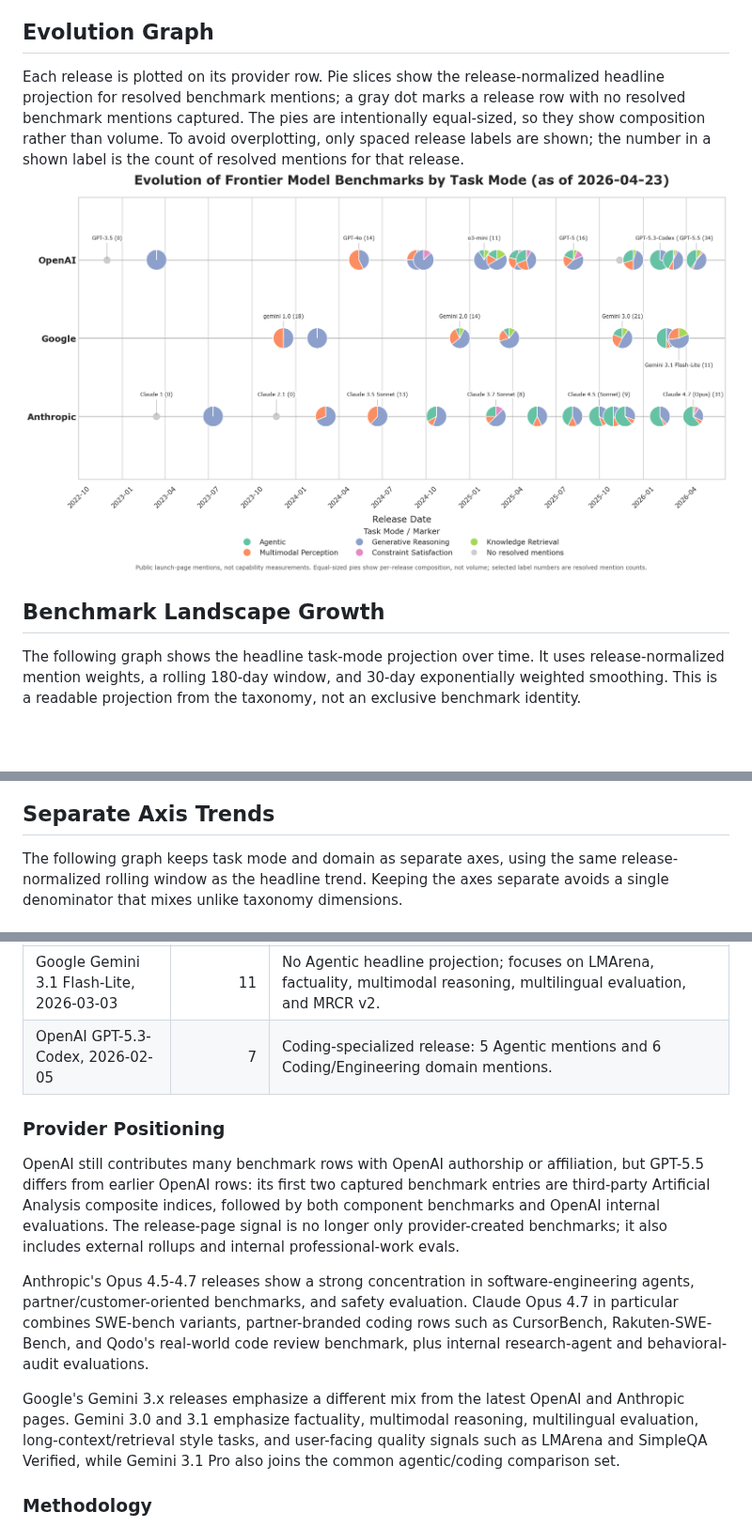
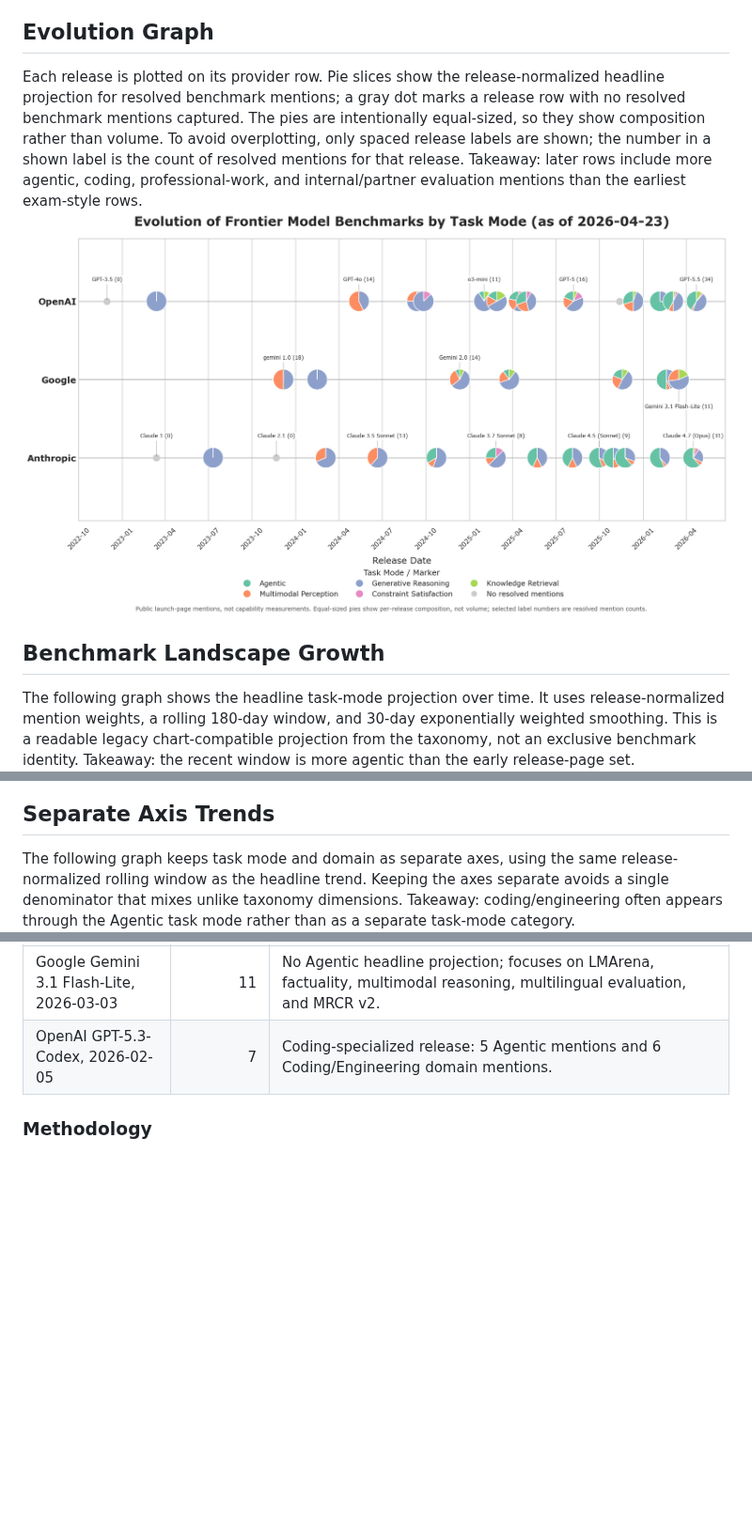
Before and after one commit to isingmodel/evolution_of_benchmarks_in_frontier_models, a Markdown page: README.md, 3 parts joined by grey strips. Shown at 94% size. GitHub-like rendering; pictures changed too: assets/benchmark_evolution.png; blank space fills up the shorter version.

Commit message:
experiment: soften analysis and declutter timeline

```diff
--- a/README.md
+++ b/README.md
@@ -44,15 +44,15 @@ Domains used in the separate-axis chart:
 - **Specialized (Law/Bio/Finance):** professional or domain-specialist work such as law, biology, finance, and office deliverables.
 
 ## Evolution Graph
-Each release is plotted on its provider row. Pie slices show the release-normalized headline projection for resolved benchmark mentions; a gray dot marks a release row with no resolved benchmark mentions captured. The pies are intentionally equal-sized, so they show composition rather than volume. To avoid overplotting, only spaced release labels are shown; the number in a shown label is the count of resolved mentions for that release.
+Each release is plotted on its provider row. Pie slices show the release-normalized headline projection for resolved benchmark mentions; a gray dot marks a release row with no resolved benchmark mentions captured. The pies are intentionally equal-sized, so they show composition rather than volume. To avoid overplotting, only spaced release labels are shown; the number in a shown label is the count of resolved mentions for that release. Takeaway: later rows include more agentic, coding, professional-work, and internal/partner evaluation mentions than the earliest exam-style rows.
 ![Benchmark Evolution](assets/benchmark_evolution.png)
 
 ## Benchmark Landscape Growth
-The following graph shows the headline task-mode projection over time. It uses release-normalized mention weights, a rolling 180-day window, and 30-day exponentially weighted smoothing. This is a readable projection from the taxonomy, not an exclusive benchmark identity.
+The following graph shows the headline task-mode projection over time. It uses release-normalized mention weights, a rolling 180-day window, and 30-day exponentially weighted smoothing. This is a readable legacy chart-compatible projection from the taxonomy, not an exclusive benchmark identity. Takeaway: the recent window is more agentic than the early release-page set.
 ![Benchmark Growth](assets/benchmark_growth.png)
 
 ## Separate Axis Trends
-The following graph keeps task mode and domain as separate axes, using the same release-normalized rolling window as the headline trend. Keeping the axes separate avoids a single denominator that mixes unlike taxonomy dimensions.
+The following graph keeps task mode and domain as separate axes, using the same release-normalized rolling window as the headline trend. Keeping the axes separate avoids a single denominator that mixes unlike taxonomy dimensions. Takeaway: coding/engineering often appears through the Agentic task mode rather than as a separate task-mode category.
 ![Benchmark Growth by Separate Axes](assets/benchmark_growth_by_all_category.png)
 
 ## Classification Review Debt
@@ -122,13 +120,6 @@ Two new release-page patterns are especially visible in 2026. First, composite a
 | Google Gemini 3.1 Pro, 2026-02-19 | 16 | Split between Agentic and Generative Reasoning, with SWE-bench Pro, Terminal-Bench 2.0, APEX-Agents, GDPval-AA, BrowseComp, and MRCR v2. |
 | Google Gemini 3.1 Flash-Lite, 2026-03-03 | 11 | No Agentic headline projection; focuses on LMArena, factuality, multimodal reasoning, multilingual evaluation, and MRCR v2. |
 | OpenAI GPT-5.3-Codex, 2026-02-05 | 7 | Coding-specialized release: 5 Agentic mentions and 6 Coding/Engineering domain mentions. |
-
-### Provider Positioning
-OpenAI still contributes many benchmark rows with OpenAI authorship or affiliation, but GPT-5.5 differs from earlier OpenAI rows: its first two captured benchmark entries are third-party Artificial Analysis composite indices, followed by both component benchmarks and OpenAI internal evaluations. The release-page signal is no longer only provider-created benchmarks; it also includes external rollups and internal professional-work evals.
-
-Anthropic's Opus 4.5-4.7 releases show a strong concentration in software-engineering agents, partner/customer-oriented benchmarks, and safety evaluation. Claude Opus 4.7 in particular combines SWE-bench variants, partner-branded coding rows such as CursorBench, Rakuten-SWE-Bench, and Qodo's real-world code review benchmark, plus internal research-agent and behavioral-audit evaluations.
-
-Google's Gemini 3.x releases emphasize a different mix from the latest OpenAI and Anthropic pages. Gemini 3.0 and 3.1 emphasize factuality, multimodal reasoning, multilingual evaluation, long-context/retrieval style tasks, and user-facing quality signals such as LMArena and SimpleQA Verified, while Gemini 3.1 Pro also joins the common agentic/coding comparison set.
 
 ### Methodology
 This analysis focuses on benchmarks mentioned on public model launch pages, rather than every benchmark listed in technical reports, system cards, model cards, or API documentation. Those detailed sources are useful for verification and safety analysis, but they answer a different question: what was evaluated? Here, the narrower question is: which benchmarks did providers choose to mention in public launch messaging, and how did that selection change over time?
```
Also changed, not shown: other parts of README.md (+3 -5 lines), data/base_readme.md (+6 -15 lines), 1 other file.
